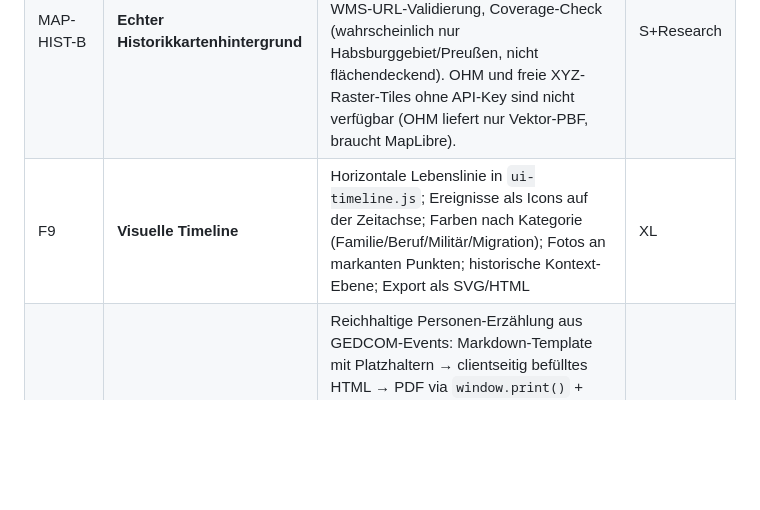
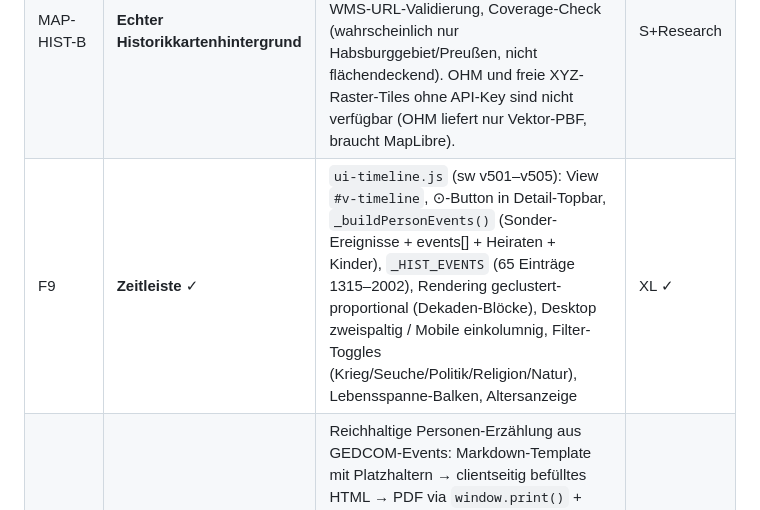
Before and after one commit to frochtrup/Stammbaum, a Markdown page: ROADMAP.md, the part around the change. Rendered like a GitHub page; blank space fills up the shorter version.

Commit message:
docs: F9 Zeitleiste in ROADMAP als abgeschlossen markiert (sw v505)

```diff
--- a/ROADMAP.md
+++ b/ROADMAP.md
@@ -55,7 +55,7 @@ Ausgaben, die Genealogen ihren Familien zeigen und auf die sie stolz sind. Höch
 |---|---|---|---|
 | MAP-HIST-A | **Vintage-Kartenstil** | CSS-Filter (`sepia/brightness/contrast`) auf OSM-Kacheln via `L.tileLayer className`; Toggle Modern/Historisch im Kartenview; UIState-Persistenz; kein API-Key, keine neue Bibliothek. Hinweis: ändert nur Optik, keine historischen Daten. | S |
 | MAP-HIST-B | **Echter Historikkartenhintergrund** | `L.tileLayer.wms()` gegen Mapire.eu (Habsburg ~1780–1918) oder deutschen Geodatendienst (Messtischblätter); erfordert Research-Spike: ToS-Prüfung, WMS-URL-Validierung, Coverage-Check (wahrscheinlich nur Habsburggebiet/Preußen, nicht flächendeckend). OHM und freie XYZ-Raster-Tiles ohne API-Key sind nicht verfügbar (OHM liefert nur Vektor-PBF, braucht MapLibre). | S+Research |
-| F9 | **Visuelle Timeline** | Horizontale Lebenslinie in `ui-timeline.js`; Ereignisse als Icons auf der Zeitachse; Farben nach Kategorie (Familie/Beruf/Militär/Migration); Fotos an markanten Punkten; historische Kontext-Ebene; Export als SVG/HTML | XL |
+| F9 | **Zeitleiste** ✓ | `ui-timeline.js` (sw v501–v505): View `#v-timeline`, ⊙-Button in Detail-Topbar, `_buildPersonEvents()` (Sonder-Ereignisse + events[] + Heiraten + Kinder), `_HIST_EVENTS` (65 Einträge 1315–2002), Rendering geclustert-proportional (Dekaden-Blöcke), Desktop zweispaltig / Mobile einkolumnig, Filter-Toggles (Krieg/Seuche/Politik/Religion/Natur), Lebensspanne-Balken, Altersanzeige | XL ✓ |
 | STORY | **Story Mode** | Reichhaltige Personen-Erzählung aus GEDCOM-Events: Markdown-Template mit Platzhaltern → clientseitig befülltes HTML → PDF via `window.print()` + Print-CSS; Fließtext-Gerüst automatisch generiert; eingebettete Fotos (base64); Mini-Karte (→ MAP-MIGR) + Zeitstrahl (→ F9) an Lebenspunkten; `ui-story.js`; Download als HTML oder PDF | XL |
 
 *Empfohlene Reihenfolge: MAP-HIST (Fundament für STORY-Karte) → F9 (Fundament für STORY-Timeline) → STORY*
```
